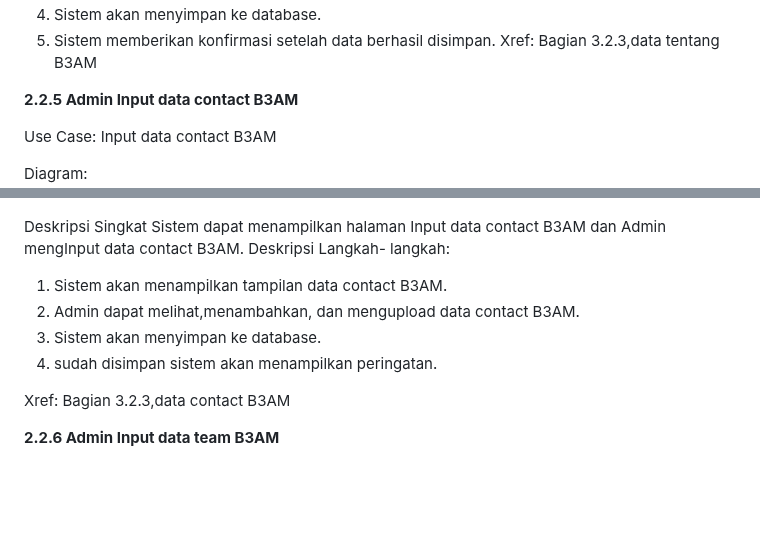
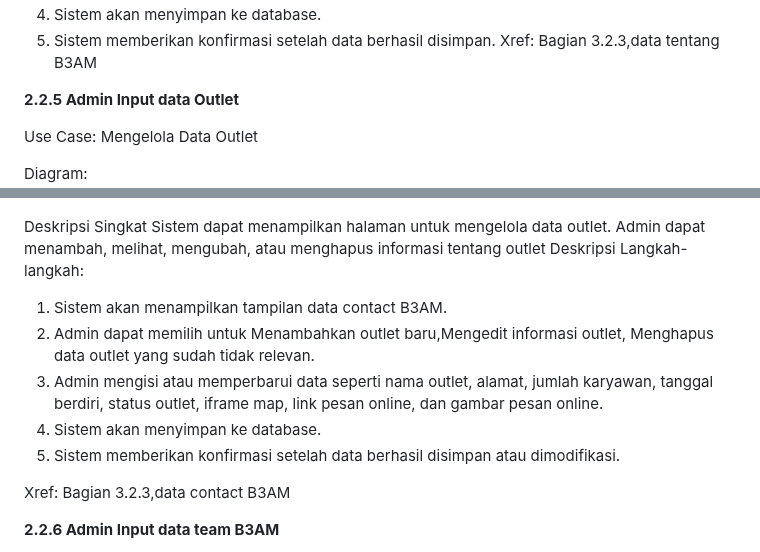
Before and after one commit to azzamfarrasruslani/Project-UMKM, a Markdown page: README.md, 2 parts joined by grey strips. GitHub-like rendering; blank space fills up the shorter version.

```diff
--- a/README.md
+++ b/README.md
@@ -208,20 +208,21 @@ Deskripsi Langkah- langkah:
 5. Sistem memberikan konfirmasi setelah data berhasil disimpan.
 Xref: Bagian 3.2.3,data tentang B3AM
 
-**2.2.5 Admin Input data contact B3AM**
+**2.2.5 Admin Input data Outlet**
 
-Use Case: Input data contact B3AM
+Use Case: Mengelola Data Outlet
 
 Diagram:![alt text](Images/Aoutlet.png?raw=true)
 
 
 Deskripsi Singkat
-Sistem dapat menampilkan halaman Input data contact B3AM dan Admin mengInput data contact B3AM.
+Sistem dapat menampilkan halaman untuk mengelola data outlet. Admin dapat menambah, melihat, mengubah, atau menghapus informasi tentang outlet
 Deskripsi Langkah- langkah:
 1. Sistem akan menampilkan tampilan data contact B3AM.
-2. Admin dapat melihat,menambahkan, dan mengupload data contact B3AM.
-3. Sistem akan menyimpan ke database.
-4. sudah disimpan sistem akan menampilkan peringatan.
+2. Admin dapat memilih untuk Menambahkan outlet baru,Mengedit informasi outlet, Menghapus data outlet yang sudah tidak relevan.
+3. Admin mengisi atau memperbarui data seperti nama outlet, alamat, jumlah karyawan, tanggal berdiri, status outlet, iframe map, link pesan online, dan gambar pesan online.
+4. Sistem akan menyimpan ke database.
+5. Sistem memberikan konfirmasi setelah data berhasil disimpan atau dimodifikasi.
 
 Xref: Bagian 3.2.3,data contact B3AM
 
```
